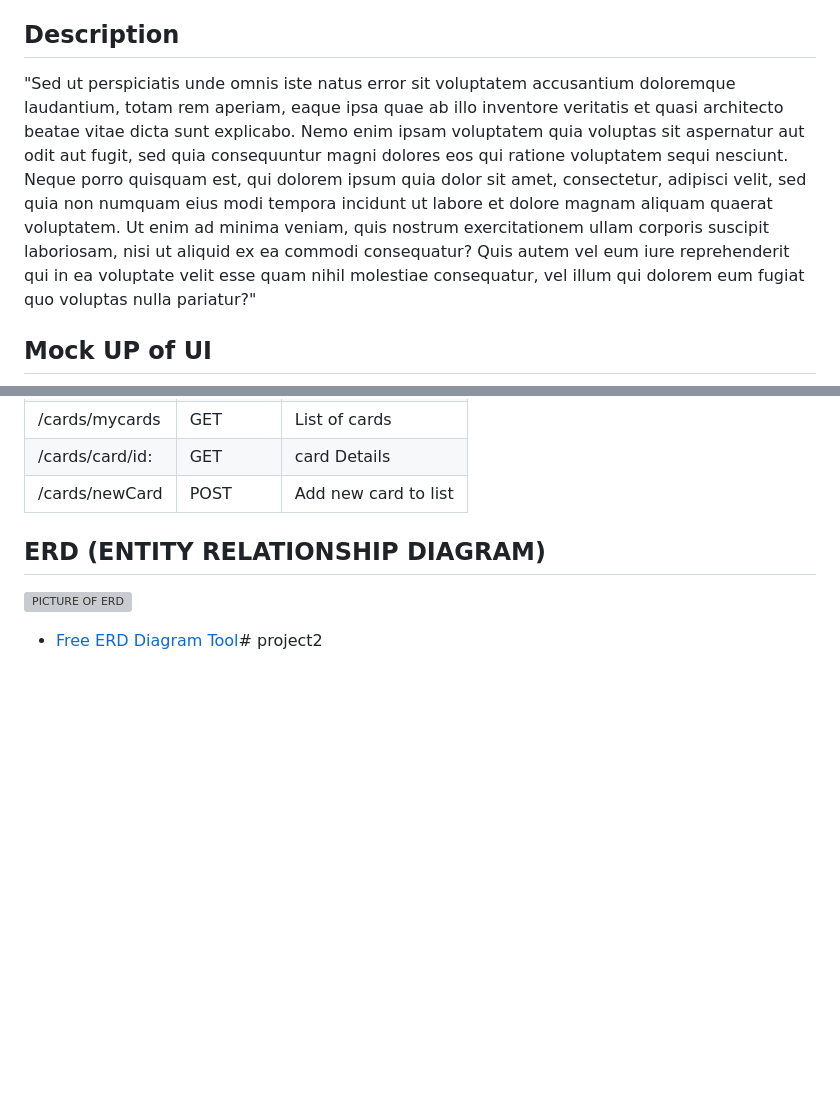
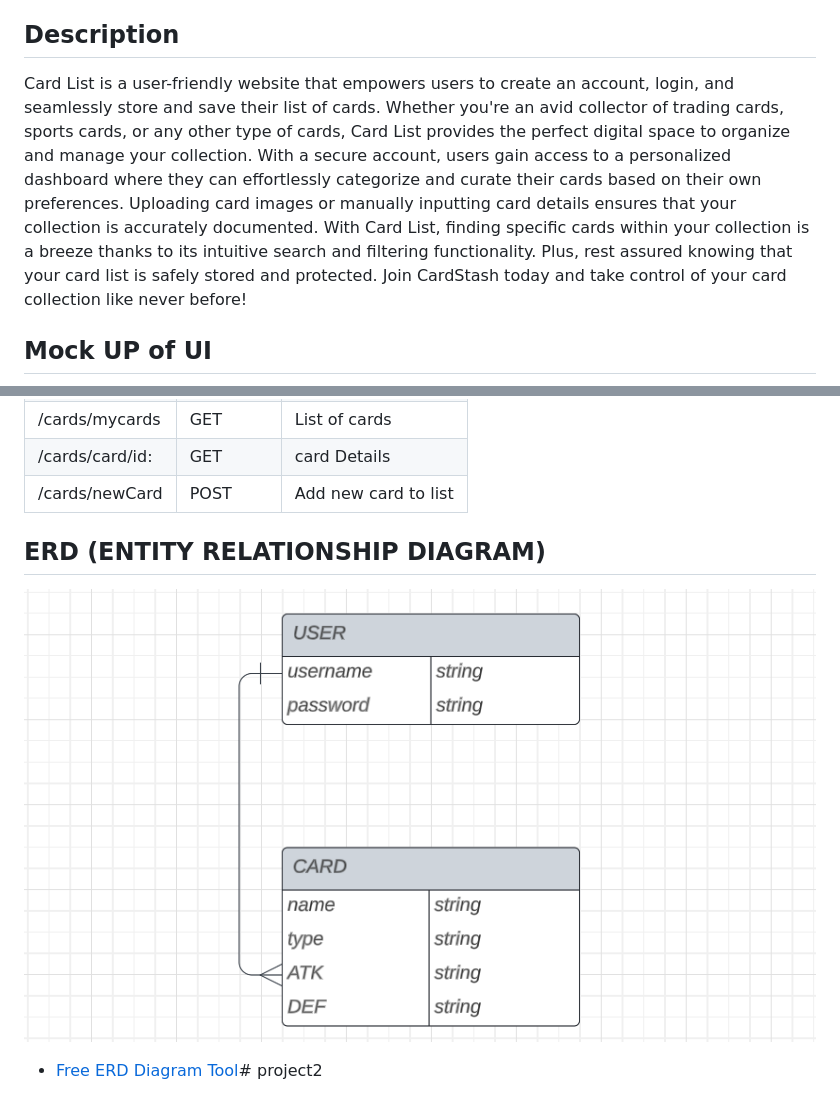
Before and after one commit to nmorgan24/project2, a Markdown page: readme.md, 2 parts joined by grey strips. Drawn GitHub-style; pictures changed too: images/Screenshot 2023-07-09 114227.png (added); blank space fills up the shorter version; grey boxes are pictures that could not be loaded.

```diff
--- a/readme.md
+++ b/readme.md
@@ -9,7 +9,7 @@
 
 ## Description
 
-"Sed ut perspiciatis unde omnis iste natus error sit voluptatem accusantium doloremque laudantium, totam rem aperiam, eaque ipsa quae ab illo inventore veritatis et quasi architecto beatae vitae dicta sunt explicabo. Nemo enim ipsam voluptatem quia voluptas sit aspernatur aut odit aut fugit, sed quia consequuntur magni dolores eos qui ratione voluptatem sequi nesciunt. Neque porro quisquam est, qui dolorem ipsum quia dolor sit amet, consectetur, adipisci velit, sed quia non numquam eius modi tempora incidunt ut labore et dolore magnam aliquam quaerat voluptatem. Ut enim ad minima veniam, quis nostrum exercitationem ullam corporis suscipit laboriosam, nisi ut aliquid ex ea commodi consequatur? Quis autem vel eum iure reprehenderit qui in ea voluptate velit esse quam nihil molestiae consequatur, vel illum qui dolorem eum fugiat quo voluptas nulla pariatur?"
+Card List is a user-friendly website that empowers users to create an account, login, and seamlessly store and save their list of cards. Whether you're an avid collector of trading cards, sports cards, or any other type of cards, Card List provides the perfect digital space to organize and manage your collection. With a secure account, users gain access to a personalized dashboard where they can effortlessly categorize and curate their cards based on their own preferences. Uploading card images or manually inputting card details ensures that your collection is accurately documented. With Card List, finding specific cards within your collection is a breeze thanks to its intuitive search and filtering functionality. Plus, rest assured knowing that your card list is safely stored and protected. Join CardStash today and take control of your card collection like never before!
 
 ## Mock UP of UI
 
@@ -29,6 +29,6 @@
 
 ## ERD (ENTITY RELATIONSHIP DIAGRAM)
 
-![PICTURE OF ERD](http://imgur.com)
+![PICTURE OF ERD](./images/Screenshot%202023-07-09%20114227.png)
 
 - [Free ERD Diagram Tool](https://dbdiagram.io/home)# project2
```
